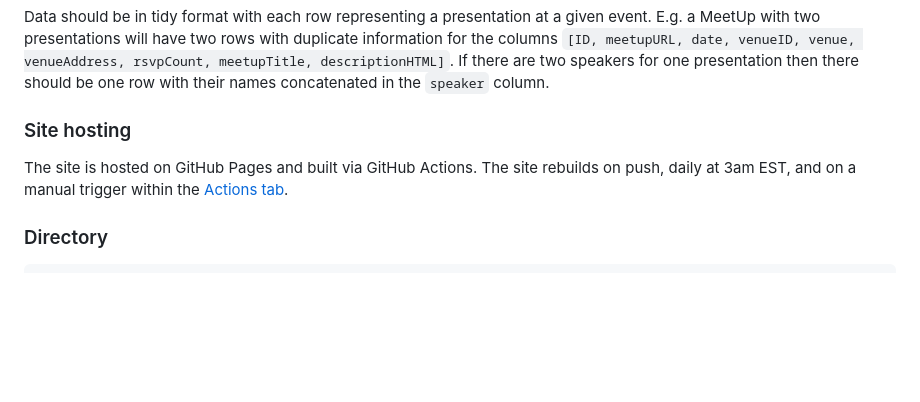
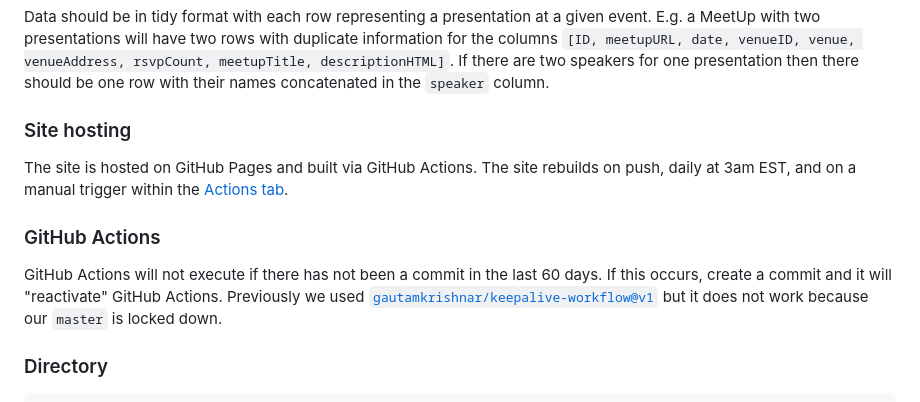
Before and after one commit to nyhackr/nyhackr, a Markdown page: README.md, the part around the change. Rendered like a GitHub page; blank space fills up the shorter version.

```diff
--- a/README.md
+++ b/README.md
@@ -35,6 +35,10 @@ Data should be in tidy format with each row representing a presentation at a giv
 
 The site is hosted on GitHub Pages and built via GitHub Actions. The site rebuilds on push, daily at 3am EST, and on a manual trigger within the [Actions tab](https://github.com/nyhackr/nyhackr/actions/workflows/render-website.yaml).
 
+### GitHub Actions
+
+GitHub Actions will not execute if there has not been a commit in the last 60 days. If this occurs, create a commit and it will "reactivate" GitHub Actions. Previously we used [`gautamkrishnar/keepalive-workflow@v1`](https://github.com/gautamkrishnar/keepalive-workflow) but it does not work because our `master` is locked down.
+
 ### Directory
 
     .
```
